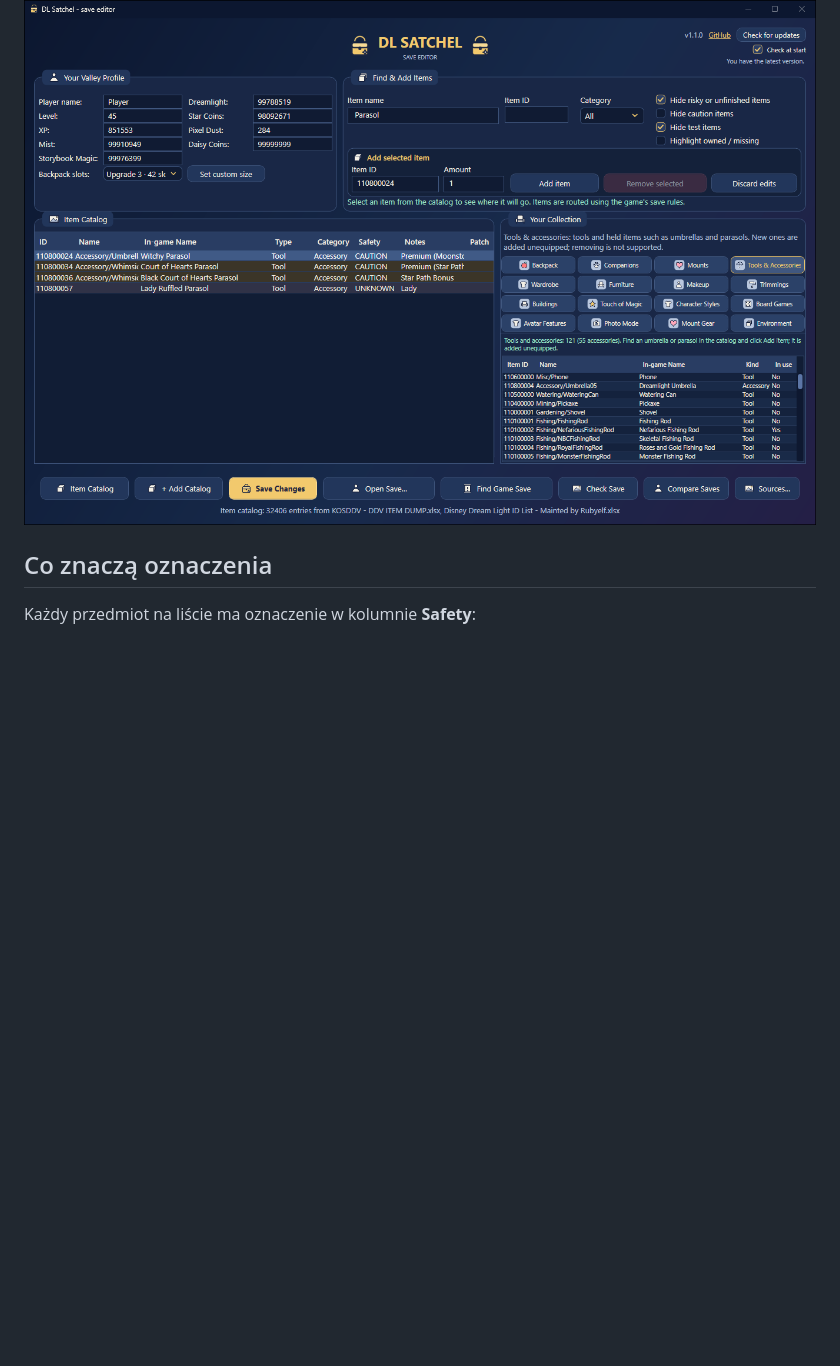
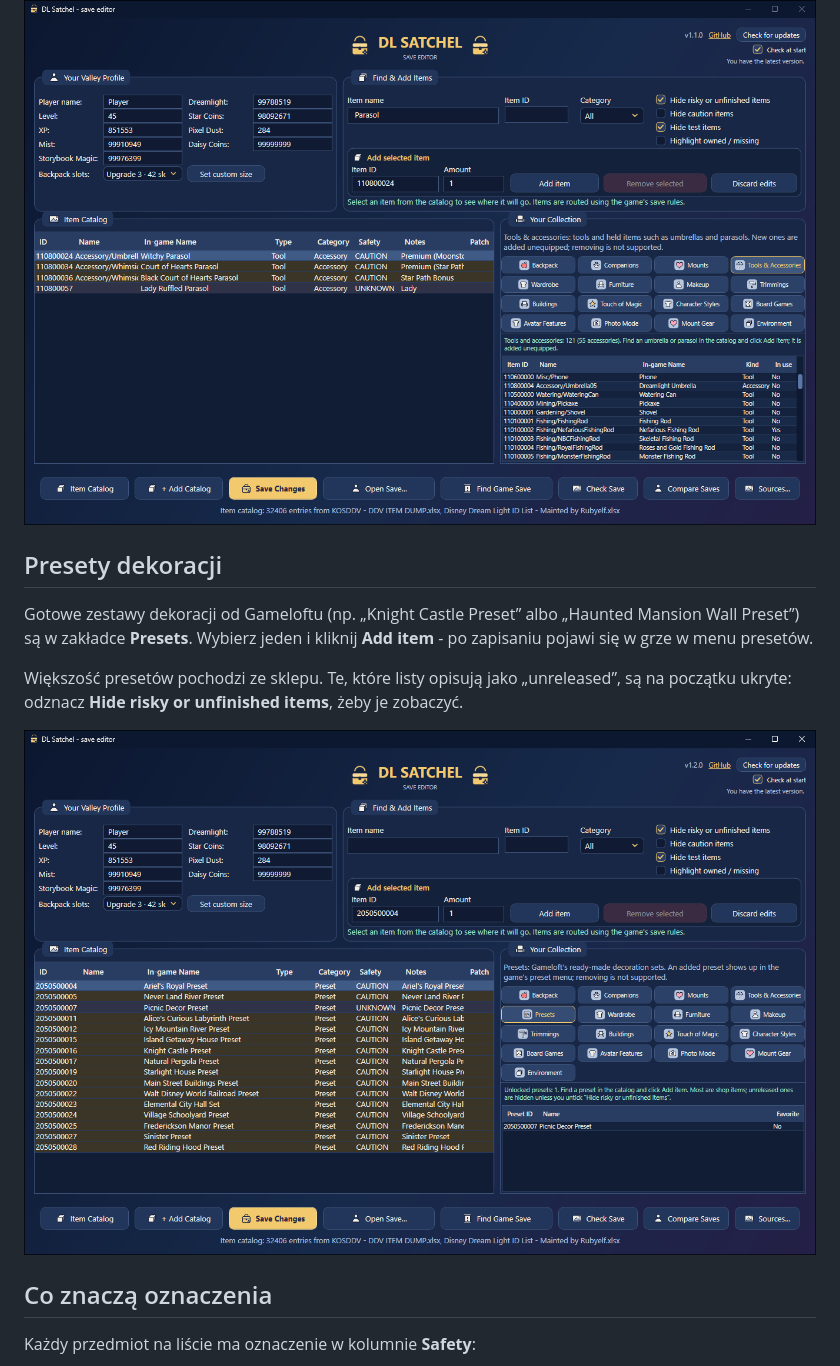
Before and after one commit to Dysprohol/DLSatchel, a Markdown page: README.pl.md, the part around the change. Drawn GitHub-style; pictures changed too: docs/img/screen-presets.png (added); blank space fills up the shorter version.

```diff
--- a/README.pl.md
+++ b/README.pl.md
@@ -57,6 +57,17 @@ razem z narzędziami. Otwórz zakładkę **Tools & Accessories**, znajdź przedm
 
 ![Narzędzia i akcesoria](docs/img/screen-tools.png)
 
+## Presety dekoracji
+
+Gotowe zestawy dekoracji od Gameloftu (np. „Knight Castle Preset” albo „Haunted Mansion Wall
+Preset”) są w zakładce **Presets**. Wybierz jeden i kliknij **Add item** - po zapisaniu pojawi się
+w grze w menu presetów.
+
+Większość presetów pochodzi ze sklepu. Te, które listy opisują jako „unreleased”, są na początku
+ukryte: odznacz **Hide risky or unfinished items**, żeby je zobaczyć.
+
+![Presety dekoracji](docs/img/screen-presets.png)
+
 ## Co znaczą oznaczenia
 
 Każdy przedmiot na liście ma oznaczenie w kolumnie **Safety**:
```
Also changed, not shown: README.md (+11 -0 lines), 11 other files.
